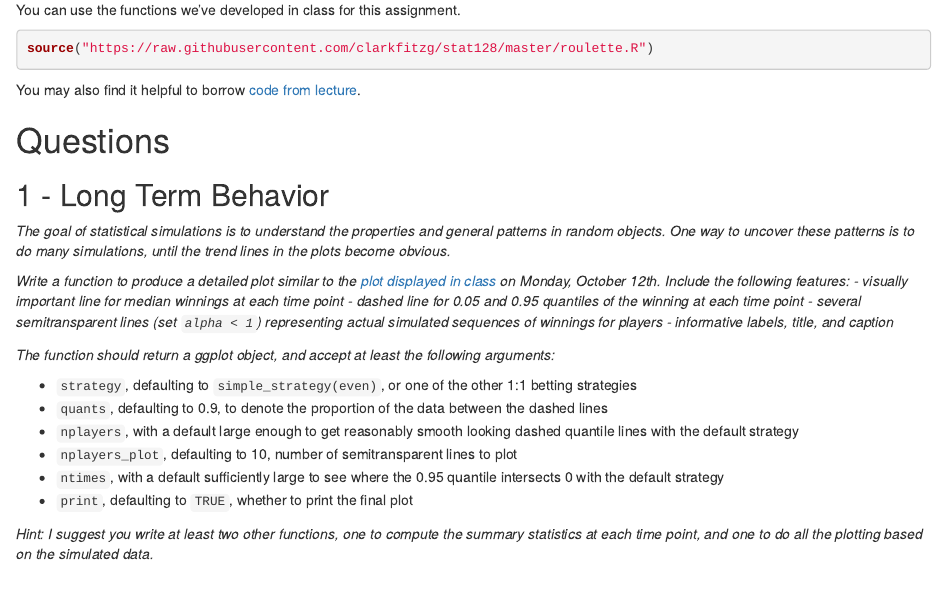
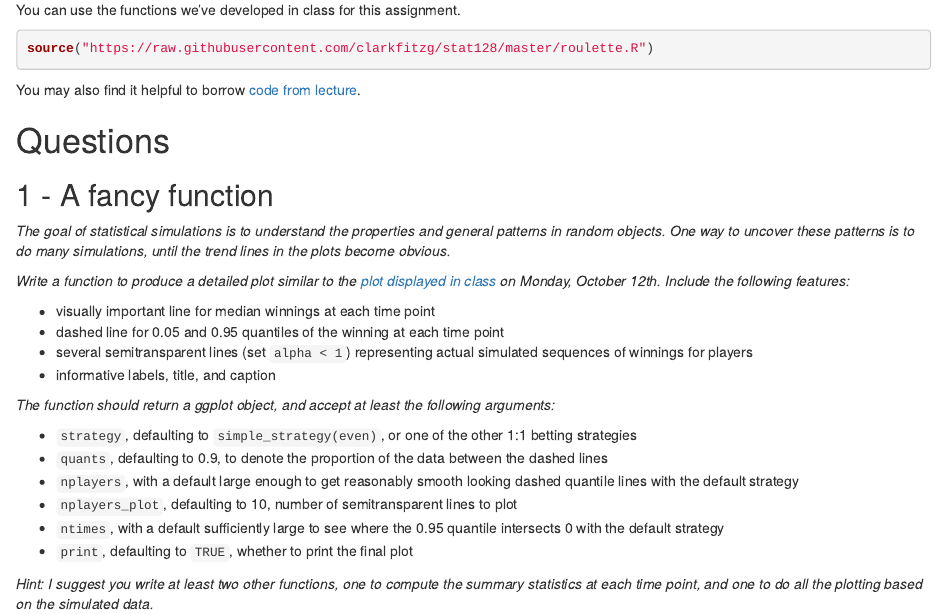
Before and after one commit to clarkfitzg/stat128, an R Markdown document (hw6_roulette.Rmd): the page in a window 1100 px wide, from 280 px down. Rendered offline with R 4.5, knitr and Pandoc, with nearby package versions.

Commit message:
publishing

```diff
--- a/hw6_roulette.Rmd
+++ b/hw6_roulette.Rmd
@@ -26,17 +26,18 @@ You may also find it helpful to borrow [code from lecture](https://github.com/cl
 
 # Questions
 
-## 1 - Long Term Behavior
+## 1 - A fancy function
 
 _The goal of statistical simulations is to understand the properties and general patterns in random objects.
 One way to uncover these patterns is to do many simulations, until the trend lines in the plots become obvious._
 
 _Write a function to produce a detailed plot similar to the [plot displayed in class](https://github.com/clarkfitzg/stat128/blob/master/long_term_roulette.png) on Monday, October 12th.
-Include the following features:
+Include the following features:_
+
 - visually important line for median winnings at each time point
 - dashed line for 0.05 and 0.95 quantiles of the winning at each time point
 - several semitransparent lines (set `alpha < 1`) representing actual simulated sequences of winnings for players
-- informative labels, title, and caption_
+- informative labels, title, and caption
 
 _The function should return a ggplot object, and accept at least the following arguments:_
 
```
